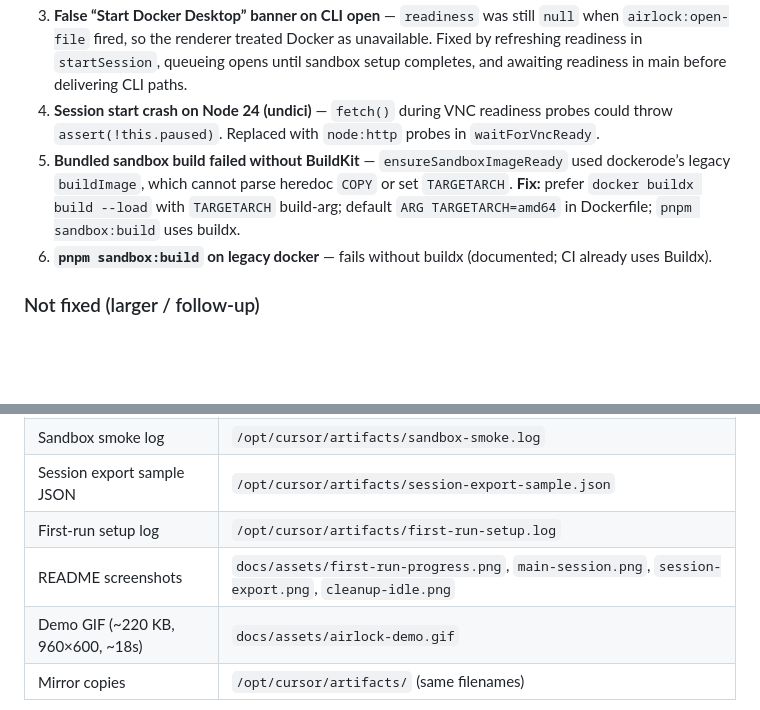
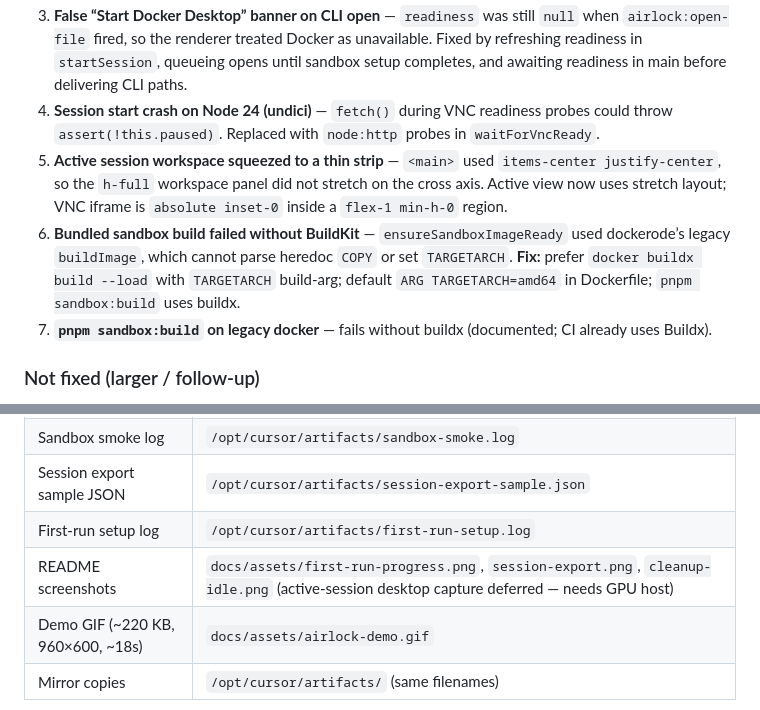
Before and after one commit to LukeHolmes/airlock, a Markdown page: docs/CLEAN_MACHINE_TEST.md, 2 parts joined by grey strips. GitHub-like rendering; blank space fills up the shorter version.

```diff
--- a/docs/CLEAN_MACHINE_TEST.md
+++ b/docs/CLEAN_MACHINE_TEST.md
@@ -64,7 +64,8 @@ No isolation settings were weakened to pass tests.
 2. **Duplicate ignition log lines** — overlapping session start (second-instance argv picked the Electron binary path; duplicate IPC log appends). Fixed with `sessionStartInFlight`, deduped setup log lines, and safer `pickOpenablePath()` for CLI/second-instance file opens.
 3. **False “Start Docker Desktop” banner on CLI open** — `readiness` was still `null` when `airlock:open-file` fired, so the renderer treated Docker as unavailable. Fixed by refreshing readiness in `startSession`, queueing opens until sandbox setup completes, and awaiting readiness in main before delivering CLI paths.
 4. **Session start crash on Node 24 (undici)** — `fetch()` during VNC readiness probes could throw `assert(!this.paused)`. Replaced with `node:http` probes in `waitForVncReady`.
-5. **Bundled sandbox build failed without BuildKit** — `ensureSandboxImageReady` used dockerode’s legacy `buildImage`, which cannot parse heredoc `COPY` or set `TARGETARCH`. **Fix:** prefer `docker buildx build --load` with `TARGETARCH` build-arg; default `ARG TARGETARCH=amd64` in Dockerfile; `pnpm sandbox:build` uses buildx.
+5. **Active session workspace squeezed to a thin strip** — `<main>` used `items-center justify-center`, so the `h-full` workspace panel did not stretch on the cross axis. Active view now uses stretch layout; VNC iframe is `absolute inset-0` inside a `flex-1 min-h-0` region.
+6. **Bundled sandbox build failed without BuildKit** — `ensureSandboxImageReady` used dockerode’s legacy `buildImage`, which cannot parse heredoc `COPY` or set `TARGETARCH`. **Fix:** prefer `docker buildx build --load` with `TARGETARCH` build-arg; default `ARG TARGETARCH=amd64` in Dockerfile; `pnpm sandbox:build` uses buildx.
 2. **`pnpm sandbox:build` on legacy docker** — fails without buildx (documented; CI already uses Buildx).
 
 ### Not fixed (larger / follow-up)
@@ -81,7 +82,7 @@ No isolation settings were weakened to pass tests.
 | Sandbox smoke log | `/opt/cursor/artifacts/sandbox-smoke.log` |
 | Session export sample JSON | `/opt/cursor/artifacts/session-export-sample.json` |
 | First-run setup log | `/opt/cursor/artifacts/first-run-setup.log` |
-| README screenshots | `docs/assets/first-run-progress.png`, `main-session.png`, `session-export.png`, `cleanup-idle.png` |
+| README screenshots | `docs/assets/first-run-progress.png`, `session-export.png`, `cleanup-idle.png` (active-session desktop capture deferred — needs GPU host) |
 | Demo GIF (~220 KB, 960×600, ~18s) | `docs/assets/airlock-demo.gif` |
 | Mirror copies | `/opt/cursor/artifacts/` (same filenames) |
 
```
Also changed, not shown: README.md (+4 -3 lines), docs/assets/airlock-demo.gif, docs/assets/main-session.png (deleted), 2 other files.
